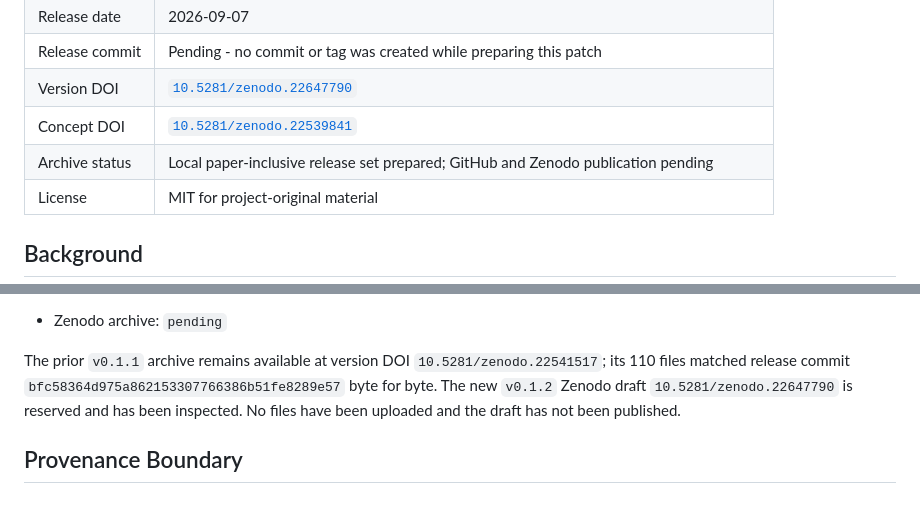
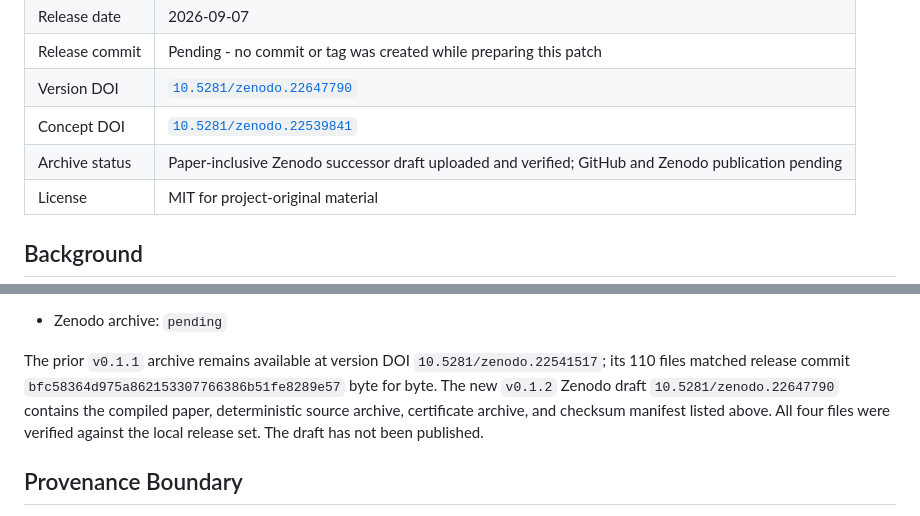
Before and after one commit to ruturajr-raval/lonely-runner-15-prime-29, a Markdown page: PUBLICATION.md, 2 parts joined by grey strips. Drawn GitHub-style.

Commit message:
Record verified Zenodo draft assets

```diff
--- a/PUBLICATION.md
+++ b/PUBLICATION.md
@@ -13,7 +13,7 @@
 | Release commit | Pending - no commit or tag was created while preparing this patch |
 | Version DOI | [`10.5281/zenodo.22647790`](https://doi.org/10.5281/zenodo.22647790) |
 | Concept DOI | [`10.5281/zenodo.22539841`](https://doi.org/10.5281/zenodo.22539841) |
-| Archive status | Local paper-inclusive release set prepared; GitHub and Zenodo publication pending |
+| Archive status | Paper-inclusive Zenodo successor draft uploaded and verified; GitHub and Zenodo publication pending |
 | License | MIT for project-original material |
 
 ## Background
@@ -125,8 +125,10 @@ Release assets:
 The prior `v0.1.1` archive remains available at version DOI
 `10.5281/zenodo.22541517`; its 110 files matched release commit
 `bfc58364d975a862153307766386b51fe8289e57` byte for byte. The new `v0.1.2`
-Zenodo draft `10.5281/zenodo.22647790` is reserved and has been inspected.
-No files have been uploaded and the draft has not been published.
+Zenodo draft `10.5281/zenodo.22647790` contains the compiled paper,
+deterministic source archive, certificate archive, and checksum manifest
+listed above. All four files were verified against the local release set.
+The draft has not been published.
 
 ## Provenance Boundary
 
```
